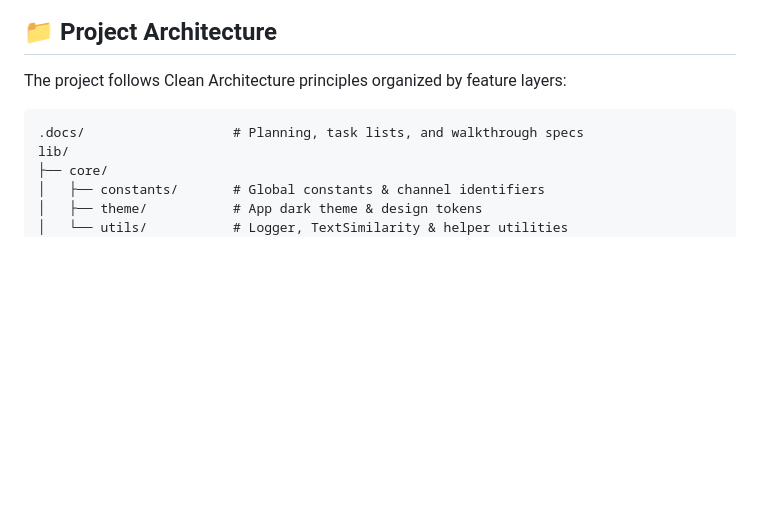
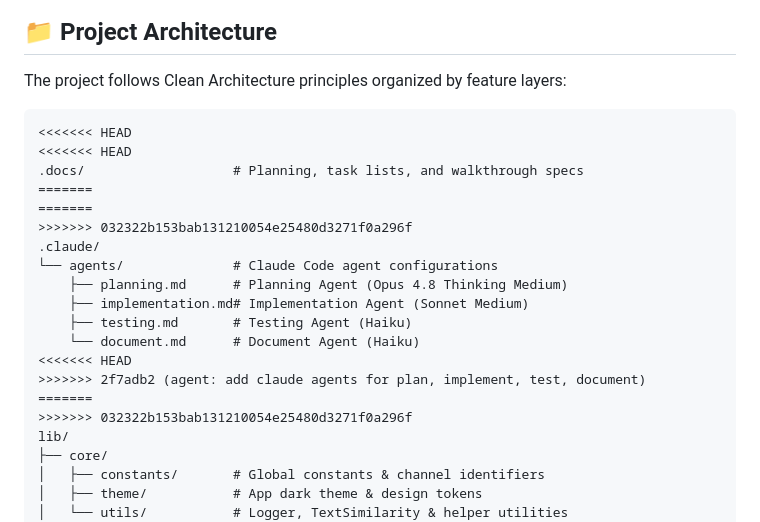
Before and after one commit to thegauravgiri/mitra-assistant, a Markdown page: README.md, the part around the change. Rendered like a GitHub page; blank space fills up the shorter version.

````diff
--- a/README.md
+++ b/README.md
@@ -51,7 +51,22 @@
 The project follows Clean Architecture principles organized by feature layers:
 
 ```
+<<<<<<< HEAD
+<<<<<<< HEAD
 .docs/                   # Planning, task lists, and walkthrough specs
+=======
+=======
+>>>>>>> 032322b153bab131210054e25480d3271f0a296f
+.claude/
+└── agents/              # Claude Code agent configurations
+    ├── planning.md      # Planning Agent (Opus 4.8 Thinking Medium)
+    ├── implementation.md# Implementation Agent (Sonnet Medium)
+    ├── testing.md       # Testing Agent (Haiku)
+    └── document.md      # Document Agent (Haiku)
+<<<<<<< HEAD
+>>>>>>> 2f7adb2 (agent: add claude agents for plan, implement, test, document)
+=======
+>>>>>>> 032322b153bab131210054e25480d3271f0a296f
 lib/
 ├── core/
 │   ├── constants/       # Global constants & channel identifiers
````
Also changed, not shown: .agents/docs.md (+24 -0 lines), CLAUDE.md (+33 -0 lines).
